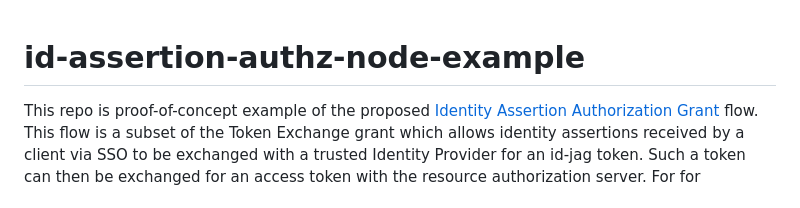
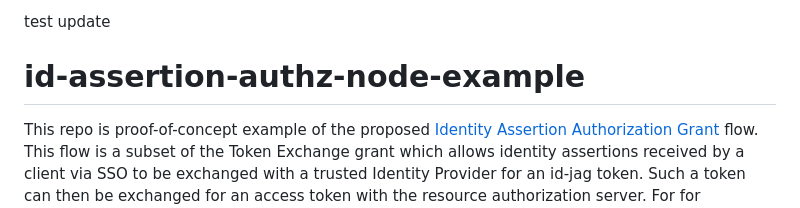
Before and after one commit to oktadev/id-assertion-authz-node-example, a Markdown page: README.md, the part around the change. Drawn GitHub-style.

Commit message:
test comit

```diff
--- a/README.md
+++ b/README.md
@@ -1,3 +1,5 @@
+test update
+
 # id-assertion-authz-node-example
 
 This repo is proof-of-concept example of the proposed [Identity Assertion Authorization Grant](https://datatracker.ietf.org/doc/html/draft-parecki-oauth-identity-assertion-authz-grant) flow. This flow is a subset of the Token Exchange grant which allows identity assertions received by a client via SSO to be exchanged with a trusted Identity Provider for an id-jag token. Such a token can then be exchanged for an access token with the resource authorization server. For for information, watch the explainer video [here](https://www.youtube.com/watch?v=I0vdmg79Ga4).
```
